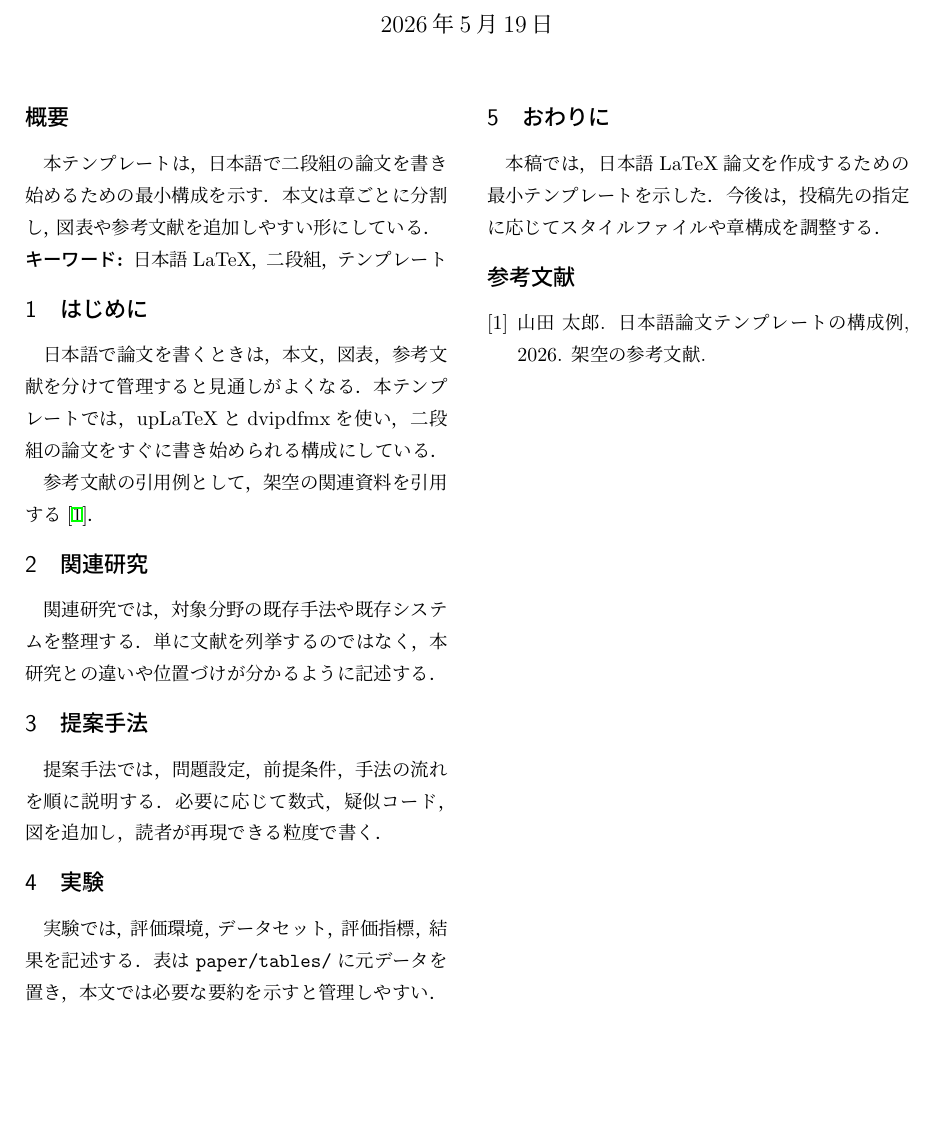
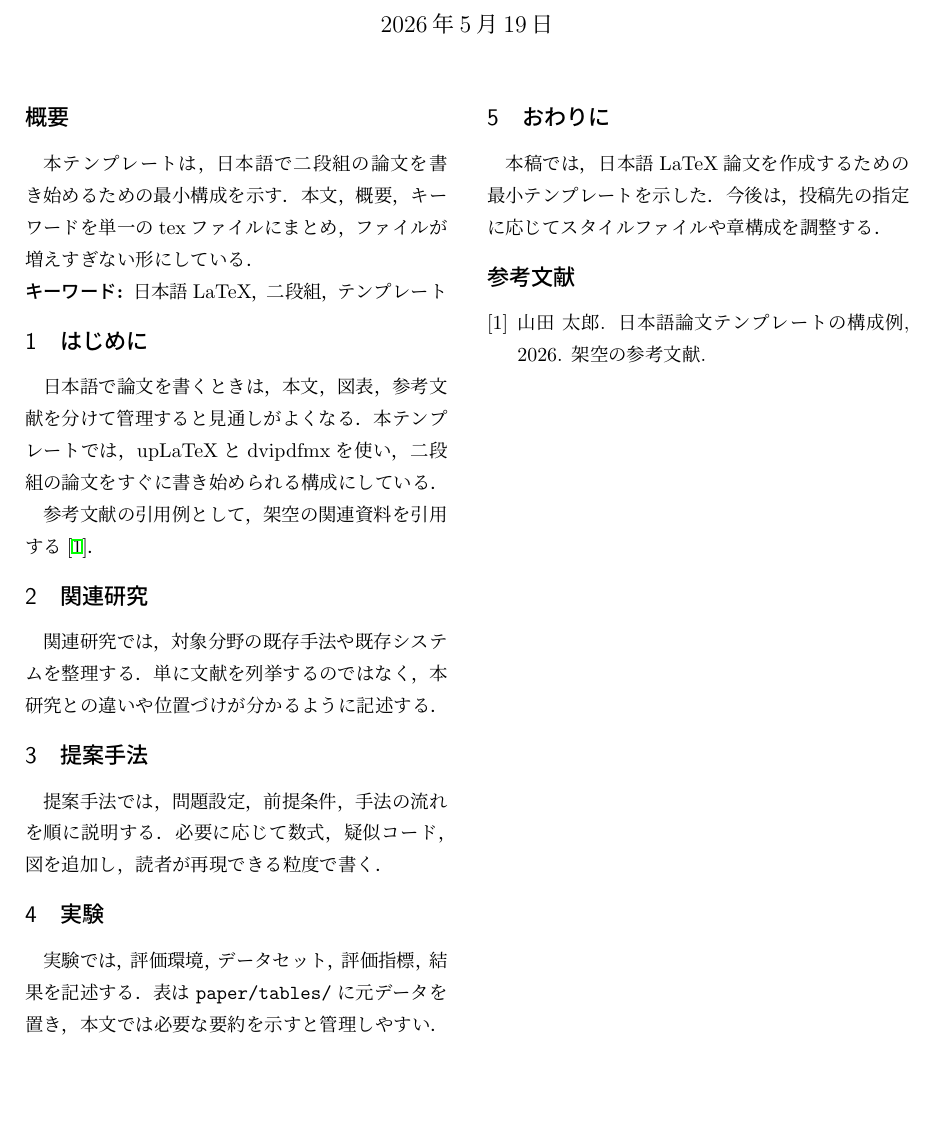
Before and after one commit to Aotumuri/Japanese-LaTeX-Template, a LaTeX document (template/main.tex, which reads paper.example/abstract.tex, paper.example/body.tex, paper.example/keywords.tex): part of the page, cut so that both start at the same text. Compiled offline with upLaTeX and dvipdfmx.

Commit message:
consolidate paper template into single tex entry

```diff
--- a/paper.example/abstract.tex
+++ /dev/null
@@ -1,4 +0,0 @@
-\begin{abstract}
-本テンプレートは，日本語で二段組の論文を書き始めるための最小構成を示す．
-本文は章ごとに分割し，図表や参考文献を追加しやすい形にしている．
-\end{abstract}
--- a/paper.example/body.tex
+++ /dev/null
@@ -1,5 +0,0 @@
-\paperinput{sections/01_intro}
-\paperinput{sections/02_related_work}
-\paperinput{sections/03_method}
-\paperinput{sections/04_experiment}
-\paperinput{sections/05_conclusion}
--- a/paper.example/keywords.tex
+++ /dev/null
@@ -1 +0,0 @@
-\keywords{日本語LaTeX，二段組，テンプレート}
--- a/paper.example/sections/01_intro.tex
+++ /dev/null
@@ -1,6 +0,0 @@
-\section{はじめに}
-
-日本語で論文を書くときは，本文，図表，参考文献を分けて管理すると見通しがよくなる．
-本テンプレートでは，upLaTeXとdvipdfmxを使い，二段組の論文をすぐに書き始められる構成にしている．
-
-参考文献の引用例として，架空の関連資料を引用する\cite{sample2026template}．
--- a/paper.example/sections/02_related_work.tex
+++ /dev/null
@@ -1,4 +0,0 @@
-\section{関連研究}
-
-関連研究では，対象分野の既存手法や既存システムを整理する．
-単に文献を列挙するのではなく，本研究との違いや位置づけが分かるように記述する．
--- a/paper.example/sections/03_method.tex
+++ /dev/null
@@ -1,4 +0,0 @@
-\section{提案手法}
-
-提案手法では，問題設定，前提条件，手法の流れを順に説明する．
-必要に応じて数式，疑似コード，図を追加し，読者が再現できる粒度で書く．
--- a/paper.example/sections/04_experiment.tex
+++ /dev/null
@@ -1,4 +0,0 @@
-\section{実験}
-
-実験では，評価環境，データセット，評価指標，結果を記述する．
-表は \texttt{paper/tables/} に元データを置き，本文では必要な要約を示すと管理しやすい．
--- a/paper.example/sections/05_conclusion.tex
+++ /dev/null
@@ -1,4 +0,0 @@
-\section{おわりに}
-
-本稿では，日本語LaTeX論文を作成するための最小テンプレートを示した．
-今後は，投稿先の指定に応じてスタイルファイルや章構成を調整する．
--- a/template/main.tex
+++ b/template/main.tex
@@ -19,8 +15,34 @@
 
 \maketitle
 
-\paperinput{abstract}
-\paperinput{keywords}
+\begin{abstract}
+本テンプレートは，日本語で二段組の論文を書き始めるための最小構成を示す．
+本文，概要，キーワードを単一のtexファイルにまとめ，ファイルが増えすぎない形にしている．
+\end{abstract}
+
+\keywords{日本語LaTeX，二段組，テンプレート}
+
+\section{はじめに}
+
+日本語で論文を書くときは，本文，図表，参考文献を分けて管理すると見通しがよくなる．
+本テンプレートでは，upLaTeXとdvipdfmxを使い，二段組の論文をすぐに書き始められる構成にしている．
+
+参考文献の引用例として，架空の関連資料を引用する\cite{sample2026template}．
+
+\section{関連研究}
+
+関連研究では，対象分野の既存手法や既存システムを整理する．
+単に文献を列挙するのではなく，本研究との違いや位置づけが分かるように記述する．
+
+\section{提案手法}
+
+提案手法では，問題設定，前提条件，手法の流れを順に説明する．
+必要に応じて数式，疑似コード，図を追加し，読者が再現できる粒度で書く．
+
+\section{実験}
+
+実験では，評価環境，データセット，評価指標，結果を記述する．
+表は \texttt{paper/tables/} に元データを置き，本文では必要な要約を示すと管理しやすい．
 
 % 図を挿入する例:
 % \begin{figure}[tb]
@@ -30,13 +52,16 @@
 %   \label{fig:sample}
 % \end{figure}
 
-\paperinput{body}
+\section{おわりに}
+
+本稿では，日本語LaTeX論文を作成するための最小テンプレートを示した．
+今後は，投稿先の指定に応じてスタイルファイルや章構成を調整する．
 
 \bibliographystyle{unsrt}
 \IfFileExists{paper/references.bib}{%
   \bibliography{paper/references}%
 }{%
-  \bibliography{paper.example/references}%
+  \bibliography{template/references}%
 }
 
 \end{document}
```
Also changed, not shown: paper.example/meta.tex (deleted, +0 -3 lines), README.md, template/references.bib (renamed from paper.example/references.bib), template/main.tex (12 more changed lines), 7 other files.
